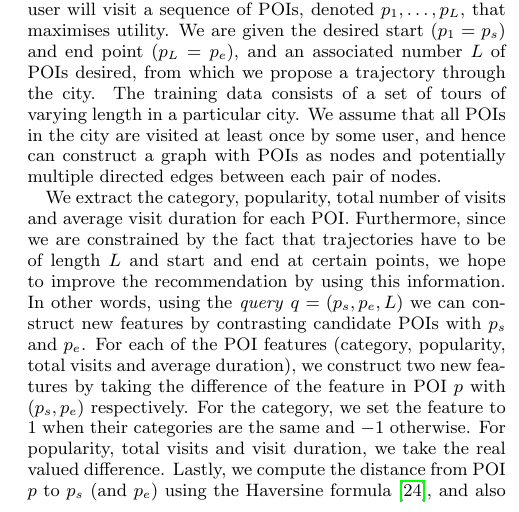
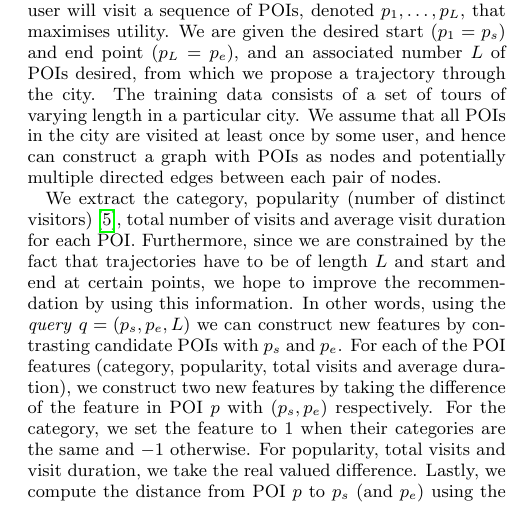
Before and after one commit to chengsoonong/digbeta, a LaTeX paper (tour/cikm16/main.tex, which reads tour/cikm16/3.method.tex): part of one column of page 2 of 12, cut so that both start at the same text. Compiled offline with pdfLaTeX.

Commit message:
Minor updates section 2 features

```diff
--- a/tour/cikm16/3.method.tex
+++ b/tour/cikm16/3.method.tex
@@ -15,7 +15,7 @@ in the city are visited at least once by some user, and hence can construct a gr
 %\subsection{POI Features and Query}
 %\label{sec:poifeature}
 
-We extract the category, popularity, total number of visits and average visit duration for each POI.
+We extract the category, popularity (number of distinct visitors)~\cite{ht10}, total number of visits and average visit duration for each POI.
 %A naive approach would be to recommend the trajectory based on the popularity (number of distinct visitors)~\cite{ht10} of POIs only,
 %that is we always suggest the top-$k$ most popular POIs for all visitors given the start and end location,
 %and its only adaptation to a particular request is to adjust $k$ to match the desired length.
```
